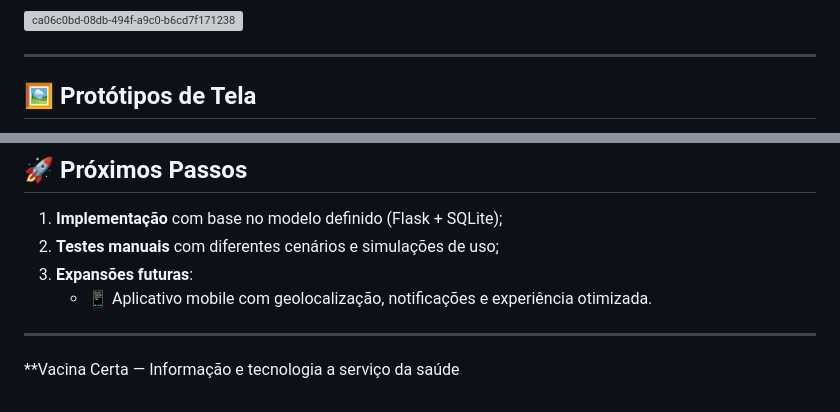
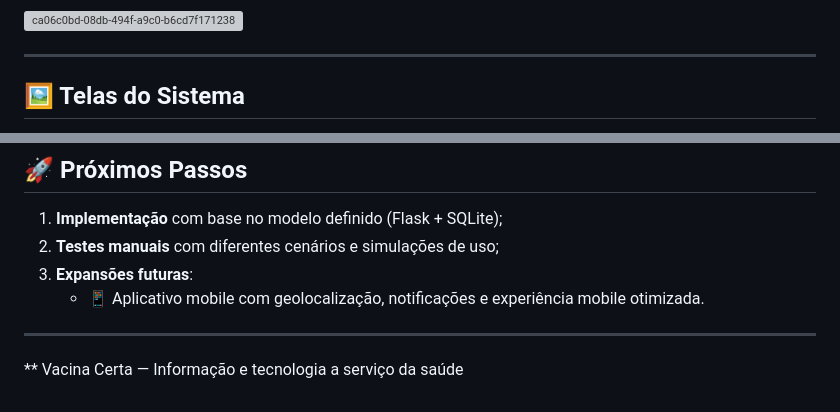
Before and after one commit to 1thallo/Vacina_Certa, a Markdown page: README.md, 2 parts joined by grey strips. GitHub-like rendering; grey boxes are pictures that could not be loaded.

```diff
--- a/README.md
+++ b/README.md
@@ -92,6 +92,6 @@ Diagramas utilizados no planejamento:
 
 ---
 
-## 🖼️ Protótipos de Tela
+## 🖼️ Telas do Sistema
 
 - Página inicial
@@ -157,8 +170,8 @@ Este projeto é de uso acadêmico e livre para fins educacionais.
 1. **Implementação** com base no modelo definido (Flask + SQLite);
 2. **Testes manuais** com diferentes cenários e simulações de uso;
 3. **Expansões futuras**:
-   - 📱 Aplicativo mobile com geolocalização, notificações e experiência otimizada.
+   - 📱 Aplicativo mobile com geolocalização, notificações e experiência mobile otimizada.
 
 ---
 
-**Vacina Certa — Informação e tecnologia a serviço da saúde
+** Vacina Certa — Informação e tecnologia a serviço da saúde
```
Also changed, not shown: other parts of README.md (+14 -1 lines).
